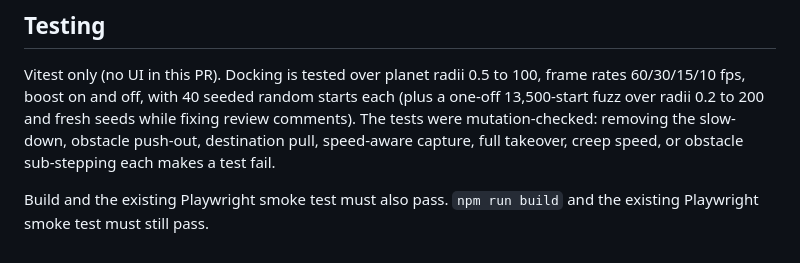
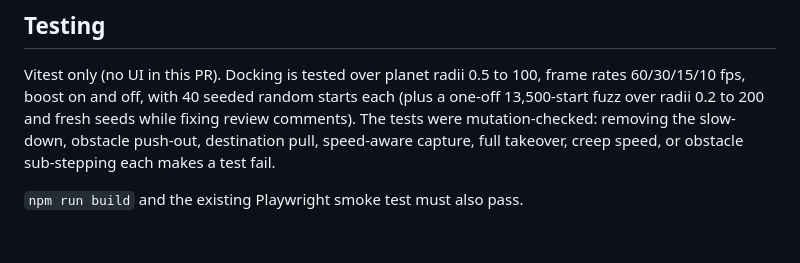
Before and after one commit to Alseals1/RocketPal, a Markdown page: plans/flight-model.md, the part around the change. GitHub-like rendering.

Commit message:
Tidy flight-model plan wording
Co-Authored-By: Claude Sonnet 5.5 <noreply@anthropic.com>

```diff
--- a/plans/flight-model.md
+++ b/plans/flight-model.md
@@ -32,4 +32,4 @@ The rules of how the rocket moves, with no graphics, so they can be tested exact
 ## Testing
 Vitest only (no UI in this PR). Docking is tested over planet radii 0.5 to 100, frame rates 60/30/15/10 fps, boost on and off, with 40 seeded random starts each (plus a one-off 13,500-start fuzz over radii 0.2 to 200 and fresh seeds while fixing review comments). The tests were mutation-checked: removing the slow-down, obstacle push-out, destination pull, speed-aware capture, full takeover, creep speed, or obstacle sub-stepping each makes a test fail.
 
-Build and the existing Playwright smoke test must also pass. `npm run build` and the existing Playwright smoke test must still pass.
+`npm run build` and the existing Playwright smoke test must also pass.
```
